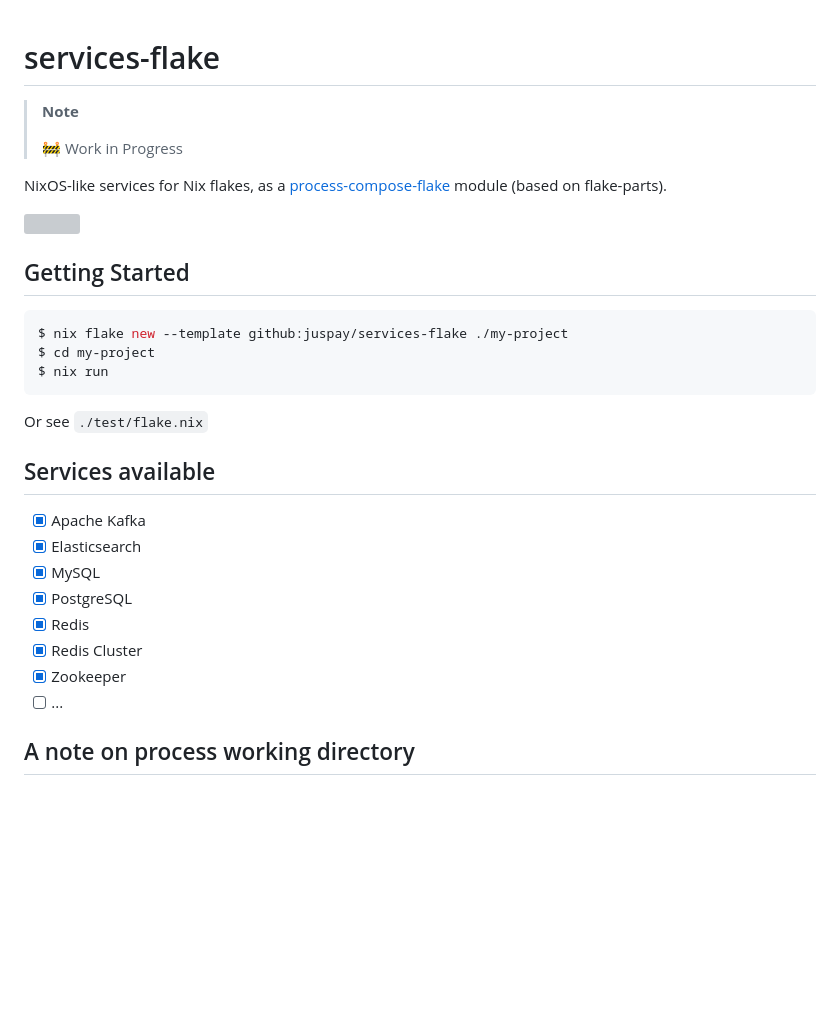
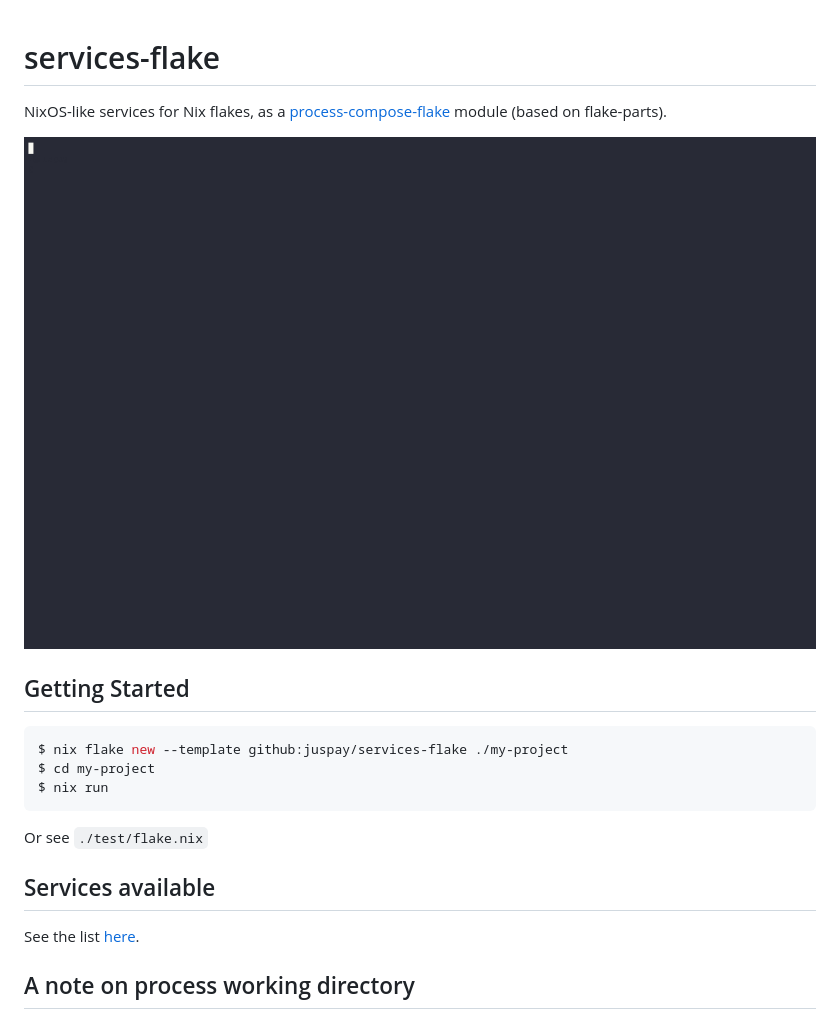
Before and after one commit to juspay/services-flake, a Markdown page: README.md, the part around the change. Rendered like a GitHub page; pictures changed too: doc/services-flake/demo.gif; blank space fills up the shorter version; grey boxes are pictures that could not be loaded.

```diff
--- a/README.md
+++ b/README.md
@@ -1,12 +1,8 @@
 # services-flake
-
-> **Note**
->
-> 🚧 Work in Progress
 
 NixOS-like services for Nix flakes, as a [process-compose-flake](https://github.com/Platonic-Systems/process-compose-flake) module (based on flake-parts).
 
-![](./doc/demo.gif)
+![](./doc/services-flake/demo.gif)
 
 ## Getting Started
 
@@ -20,14 +16,7 @@ Or see `./test/flake.nix`
 
 ## Services available
 
-- [x] Apache Kafka
-- [x] Elasticsearch
-- [x] MySQL
-- [x] PostgreSQL
-- [x] Redis
-- [x] Redis Cluster
-- [x] Zookeeper
-- [ ] ...
+See the list [here](nix/default.nix).
 
 ## A note on process working directory
 
```
Also changed, not shown: doc/services-flake.md (+14 -4 lines), doc/services-flake/services.md (added, +20 -0 lines), doc/services-flake/start.md (added, +60 -0 lines), 4 other files.
